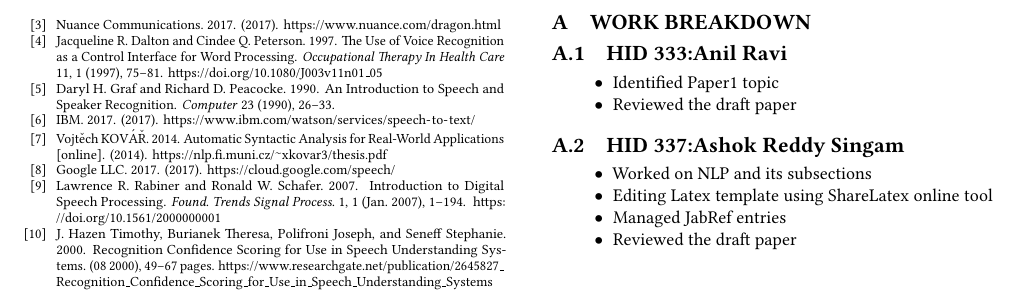
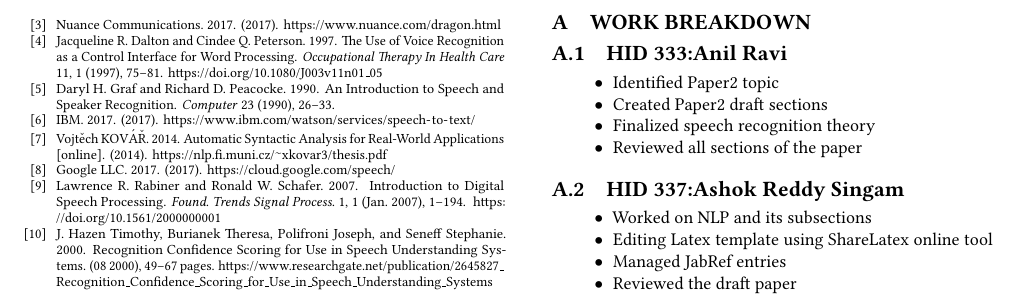
Before and after one commit to bigdata-i523/hid337, a LaTeX paper (paper2/report.tex): part of page 5 of 5, cut so that both start at the same text. Compiled offline with pdfLaTeX.

Commit message:
Update report.tex

```diff
--- a/paper2/report.tex
+++ b/paper2/report.tex
@@ -208,8 +208,10 @@ The integrated speech and voice recognition will take the solution use cases one
 \section{Work Breakdown}
 \subsection{HID 333:Anil Ravi}
 \begin{itemize}
-  \item Identified Paper1 topic
-  \item Reviewed the draft paper
+  \item Identified Paper2 topic
+  \item Created Paper2 draft sections
+  \item Finalized speech recognition theory
+  \item Reviewed all sections of the paper
 \end{itemize}
 \subsection{HID 337:Ashok Reddy Singam}
 \begin{itemize}
```
